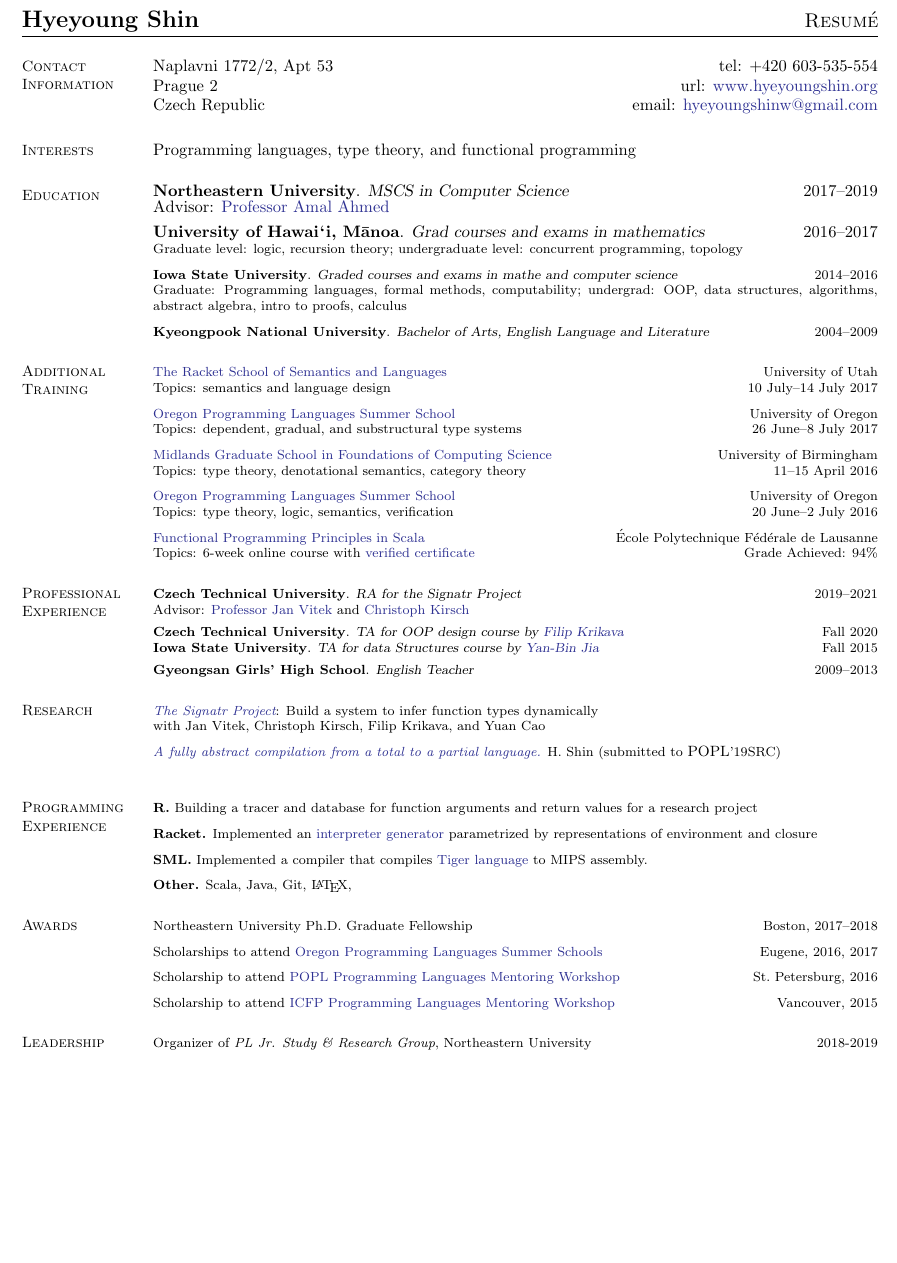
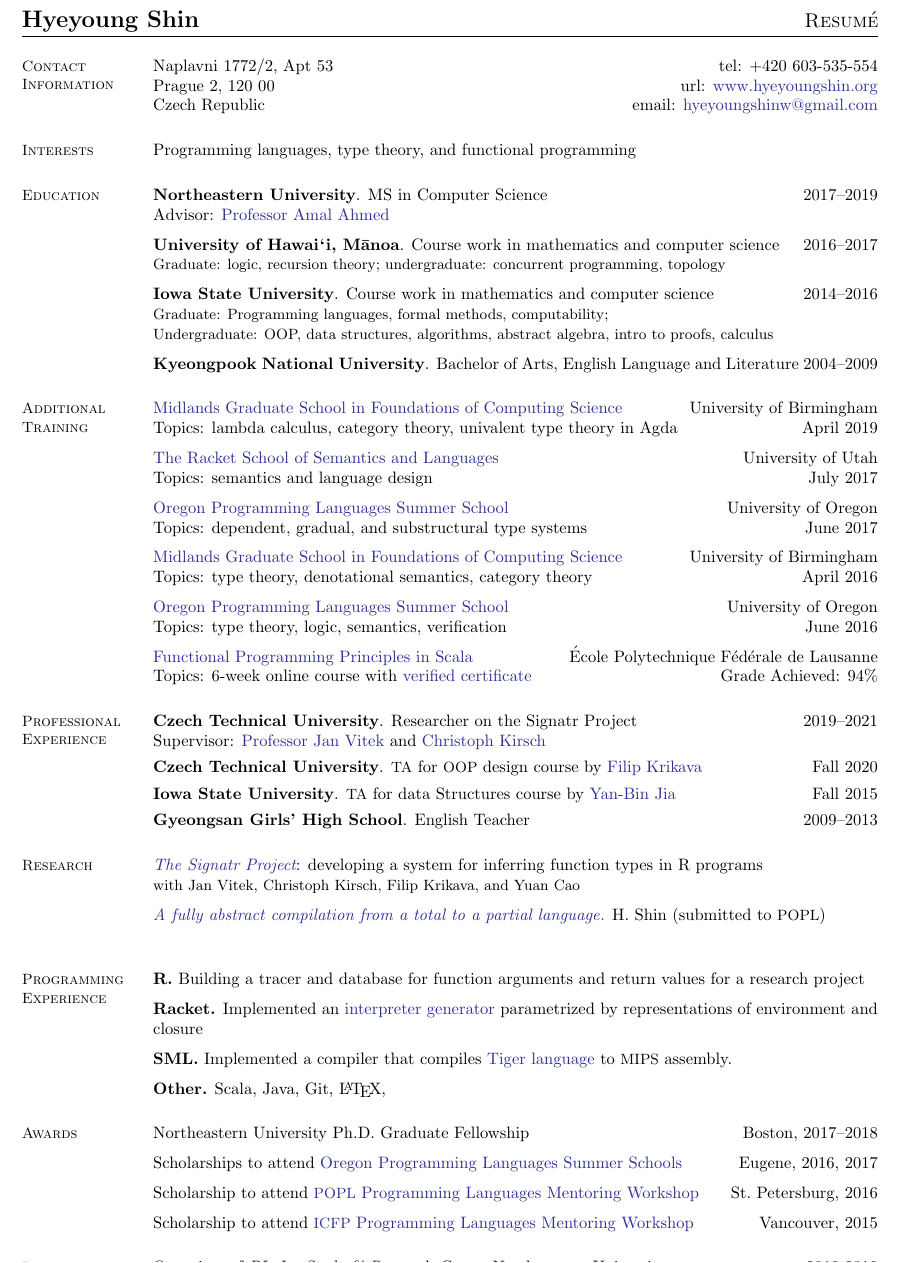
Before and after one commit to hyeyoungshin/cv, a LaTeX CV (Hyeyoung_Shin-cv.tex): part of the page, cut so that both start at the same text, the shorter picture padded with empty space. Compiled offline with pdfLaTeX.

Commit message:
improvements

```diff
--- a/Hyeyoung_Shin-cv.tex
+++ b/Hyeyoung_Shin-cv.tex
@@ -35,7 +35,7 @@
     % Contact Information
     \section{\mysidestyle Contact\\Information}
      Naplavni 1772/2, Apt 53          \hfill tel: +420 603-535-554\\
-     Prague 2                 \hfill url: \href{https://hyeyoungshin.github.io/}{www.hyeyoungshin.org}\\
+     Prague 2, 120 00                \hfill url: \href{https://hyeyoungshin.github.io/}{www.hyeyoungshin.org}\\
      Czech Republic  \hfill             \hfill email:  \href{mailto:hyeyoungshinw@gmail.com}{hyeyoungshinw@gmail.com}
 
     %__________________________________________________________________________________
@@ -52,16 +52,18 @@
     \newcommand\mymedskip{6pt}
     \newcommand\mybigskip{8pt}
 
-    \textbf{Northeastern University}. \textsl{MSCS in Computer Science}\hfill 2017--2019\\
+    \textbf{Northeastern University}. MS in Computer Science\hfill 2017--2019\\
     Advisor: \href{http://www.ccs.neu.edu/home/amal/}{Professor Amal Ahmed}\\[\mymedskip]
     %
-    \textbf{University of \Hawaii, \Manoa}. \textsl{Grad courses and exams in mathematics} \hfill 2016--2017\\  %\hfill Ames, IA\\
-    \footnotesize{Graduate level: logic, recursion theory; undergraduate level: concurrent programming, topology} \\[\mymedskip]
+    \textbf{University of \Hawaii, \Manoa}. Course work in mathematics
+      and computer science \hfill 2016--2017\\  %\hfill Ames, IA\\
+    {\small Graduate: logic, recursion theory; undergraduate: concurrent programming, topology} \\[\mymedskip]
     %
-    \textbf{Iowa State University}. \textsl{Graded courses and exams in mathe and computer science} \hfill 2014--2016\\
-    \footnotesize{Graduate: Programming languages, formal methods, computability; undergrad: OOP, data structures, algorithms, abstract algebra, intro to proofs, calculus} \\[\mymedskip]
+    \textbf{Iowa State University}. Course work in mathematics and computer science \hfill 2014--2016\\
+    {\small Graduate: Programming languages, formal methods,  computability;\\
+    Undergraduate: OOP, data structures, algorithms, abstract algebra, intro to proofs, calculus} \\[\mymedskip]
     %
-    \textbf{Kyeongpook National University}. \textsl{Bachelor of Arts, English Language and Literature} \hfill 2004--2009  %\hfill Daegu, South Korea\\
+    \textbf{Kyeongpook National University}. Bachelor of Arts, English Language and Literature \hfill 2004--2009  %\hfill Daegu, South Korea\\
 
 
 
@@ -72,29 +74,35 @@
 \newcommand\ssitem[5]{\href{#1}{#2} \hfill #3 \\ Topics: #4 \hfill #5}
 
 \ssitem
+{http://events.cs.bham.ac.uk/mgs2019/}
+{Midlands Graduate School in Foundations of Computing Science}
+{University of Birmingham}
+{lambda calculus, category theory, univalent type theory in Agda}
+{April 2019}\\[\mymedskip] % 14--18
+\ssitem
 {https://summer-school.racket-lang.org/2017/}
 {The Racket School of Semantics and Languages}
 {University of Utah}
 {semantics and language design}
-{10 July--14 July 2017}\\[\mymedskip]
+{July 2017}\\[\mymedskip] % 10 July--14
 \ssitem
 {https://www.cs.uoregon.edu/research/summerschool/summer17}
 {Oregon Programming Languages Summer School}
 {University of Oregon}
 {dependent, gradual, and substructural type systems}
-{26 June--8 July 2017}\\[\mymedskip]
+{June 2017}\\[\mymedskip] % 26 June--8 July
 \ssitem
 {http://www.cs.bham.ac.uk/~pbl/mgs2016/}
 {Midlands Graduate School in Foundations of Computing Science}
 {University of Birmingham}
 {type theory, denotational semantics, category theory}
-{11--15 April 2016}\\[\mymedskip]
+{April 2016}\\[\mymedskip] % 11--15
 \ssitem
 {https://www.cs.uoregon.edu/research/summerschool/summer16/}
 {Oregon Programming Languages Summer School}
 {University of Oregon}
 {type theory, logic, semantics, verification}
-{20 June--2 July 2016}\\[\mymedskip]
+{June 2016}\\[\mymedskip]  % 20 June--2 July
 \ssitem
 {https://www.coursera.org/learn/progfun1}
 {Functional Programming Principles in Scala}
@@ -107,12 +115,12 @@
 %_______________________________________________________________
 % Work Experience
 \section{\mysidestyle Professional\\Experience}
-\textbf{Czech Technical University}.  \textsl{RA for the Signatr Project} \hfill 2019--2021\\
-Advisor: \href{http://janvitek.org/}{Professor Jan Vitek} and \href{http://cs.uni-salzburg.at/~ck/}{Christoph Kirsch}\\[\mysmallskip]
-\textbf{Czech Technical University}.  \textsl{TA for OOP design course by \href{https://fikovnik.net/}{Filip Krikava}} \hfill Fall 2020\\
-\textbf{Iowa State University}.  \textsl{TA for data Structures course by \href{http://web.cs.iastate.edu/~jia/}{Yan-Bin Jia}} \hfill Fall 2015\\[\mysmallskip]
+\textbf{Czech Technical University}.  Researcher on the Signatr Project \hfill 2019--2021\\
+Supervisor: \href{http://janvitek.org/}{Professor Jan Vitek} and \href{http://cs.uni-salzburg.at/~ck/}{Christoph Kirsch}\\[\mysmallskip]
+\textbf{Czech Technical University}.  {\small TA} for {\small OOP} design course by \href{https://fikovnik.net/}{Filip Krikava} \hfill Fall 2020\\[\mysmallskip]
+\textbf{Iowa State University}.  {\small TA} for data Structures course by \href{http://web.cs.iastate.edu/~jia/}{Yan-Bin Jia} \hfill Fall 2015\\[\mysmallskip]
 %\textsc{coms} 228: Introduction to Data Structures \\[\mymedskip]
-\textbf{Gyeongsan Girls' High School}. \textsl{English Teacher}  \hfill 2009--2013
+\textbf{Gyeongsan Girls' High School}. English Teacher  \hfill 2009--2013
 
 
 %%     %_______________________________________________________________    %         Volunteer work
@@ -136,11 +144,12 @@
 
 %______________________________________________________________________________________
     \section{\mysidestyle Research}
-    \textit{\href{https://github.com/PRL-PRG/signatr}{The Signatr Project}}: Build a system to infer function types dynamically\\
-          {\footnotesize with Jan Vitek, Christoph Kirsch, Filip Krikava, and Yuan Cao}\\[\mymedskip]
+    \textit{\href{https://github.com/PRL-PRG/signatr}{The Signatr Project}}:
+    developing a system for inferring function types in R programs\\
+          {\small with Jan Vitek, Christoph Kirsch, Filip Krikava, and Yuan Cao}\\[\mymedskip]
     %
     \textit{\href{https://github.com/hyeyoungshin/popl19src/blob/master/popl19src.pdf}{A fully abstract compilation from
-        a total to a partial language.}} H.~Shin (submitted to {\small POPL}'19SRC)\\ %%(TODO: add outcomes, contributions)
+        a total to a partial language.}} H.~Shin (submitted to {\small POPL})\\ %%(TODO: add outcomes, contributions)
 
 %______________________________________________________________________________________
     \section{\mysidestyle Programming Experience}
@@ -149,7 +158,9 @@
     %
     \textbf{Racket.} Implemented an \href{https://github.com/hyeyoungshin/hy_eopl}{interpreter generator} parametrized by representations of environment and closure\\[\mymedskip]
     %
-    \textbf{SML.} Implemented a compiler that compiles \href{https://www.cs.princeton.edu/~appel/modern/ml/}{Tiger language} to MIPS assembly.\\[\mymedskip]
+    \textbf{SML.} Implemented a compiler that compiles
+    \href{https://www.cs.princeton.edu/~appel/modern/ml/}{Tiger language} to
+    {\small MIPS} assembly.\\[\mymedskip]
     %
     \textbf{Other.} Scala, Java, Git, \LaTeX,
 
@@ -181,10 +192,10 @@
 %          {Oregon Programming Languages Summer School} \hfill %% ; 20 June--2 July,
 %     Eugene, 2016\\[\mymedskip]
     Scholarship to attend
-     \href{http://conf.researchr.org/home/PLMW-2016}{POPL
+     \href{http://conf.researchr.org/home/PLMW-2016}{{\small POPL}
         Programming Languages Mentoring Workshop} \hfill St.~Petersburg, 2016\\[\mymedskip]
             Scholarship to attend
-           \href{http://icfpconference.org/icfp2015/}{ICFP}
+           \href{http://icfpconference.org/icfp2015/}{{\small ICFP}}
            \href{https://www.cis.upenn.edu/~sweirich/icfp-plmw15/}
                 {Programming Languages Mentoring Workshop}
                 %% at the\\    20th ACM SIGPLAN
```
Also changed, not shown: Hyeyoung_Shin-cv.pdf.
